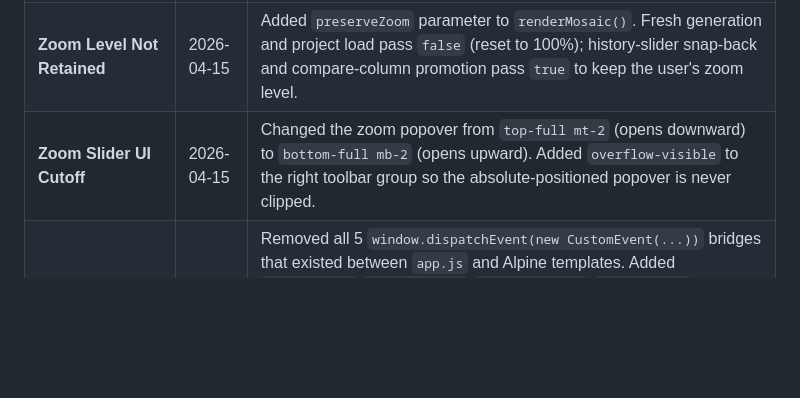
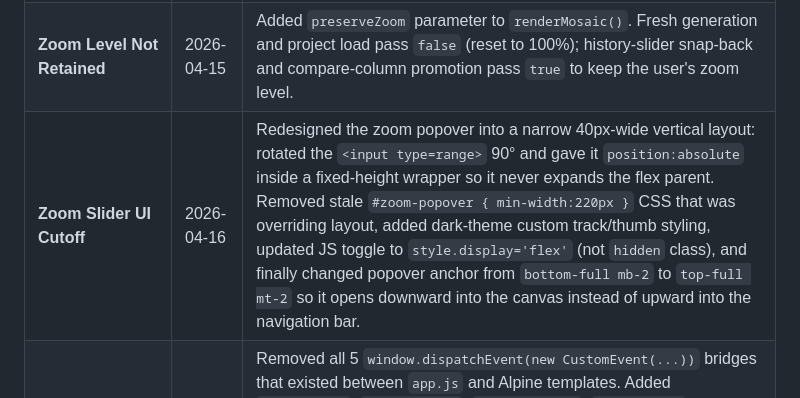
Before and after one commit to amura2406/brickify, a Markdown page: docs/backlog.md, the part around the change. GitHub-like rendering; blank space fills up the shorter version.

Commit message:
docs(backlog): update Zoom Slider UI Cutoff entry with full resolution summary

```diff
--- a/docs/backlog.md
+++ b/docs/backlog.md
@@ -60,5 +60,5 @@
 | **Compare Arena Button & Reference Bug** | 2026-04-14 | Fixed a critical bug where promoting a column to primary triggered a logic flag (`isUserSliding`) that permanently overlaid the reference image in Single Mode. Reset the flag and ensured the reference layer is hidden after promotion. |
 | **Initial Alpine.js Migration** | 2026-04-14 | Successfully migrated Compare Arena, Sets Grid, Cart, and Projects Gallery to Alpine.js. This was done to eliminate brittle imperative DOM manipulation and mitigate XSS risks associated with `innerHTML`. |
 | **Zoom Level Not Retained** | 2026-04-15 | Added `preserveZoom` parameter to `renderMosaic()`. Fresh generation and project load pass `false` (reset to 100%); history-slider snap-back and compare-column promotion pass `true` to keep the user's zoom level. |
-| **Zoom Slider UI Cutoff** | 2026-04-15 | Changed the zoom popover from `top-full mt-2` (opens downward) to `bottom-full mb-2` (opens upward). Added `overflow-visible` to the right toolbar group so the absolute-positioned popover is never clipped. |
+| **Zoom Slider UI Cutoff** | 2026-04-16 | Redesigned the zoom popover into a narrow 40px-wide vertical layout: rotated the `<input type=range>` 90° and gave it `position:absolute` inside a fixed-height wrapper so it never expands the flex parent. Removed stale `#zoom-popover { min-width:220px }` CSS that was overriding layout, added dark-theme custom track/thumb styling, updated JS toggle to `style.display='flex'` (not `hidden` class), and finally changed popover anchor from `bottom-full mb-2` to `top-full mt-2` so it opens downward into the canvas instead of upward into the navigation bar. |
 | **Eliminate CustomEvent Bridges** | 2026-04-15 | Removed all 5 `window.dispatchEvent(new CustomEvent(...))` bridges that existed between `app.js` and Alpine templates. Added `setsLoading`, `recentImages`, `recentLoading`, `recentError`, `projects`, `projectsError`, and `projectsVisible` directly to `Alpine.store('app')`. Templates for sets-grid, cart footer, recent-uploads-grid, compare-mode-view, and projects-grid now read from `$store.app.*` directly, making state flow entirely reactive and unidirectional. |
```
